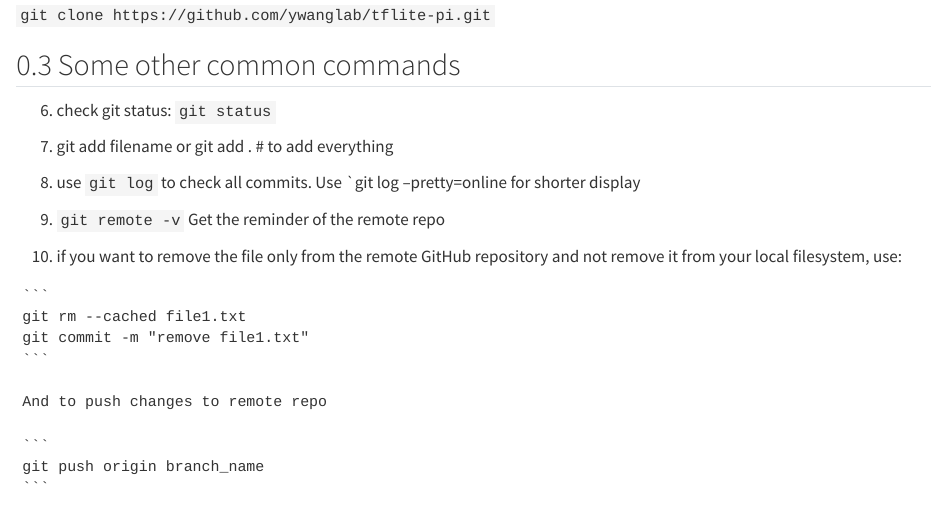
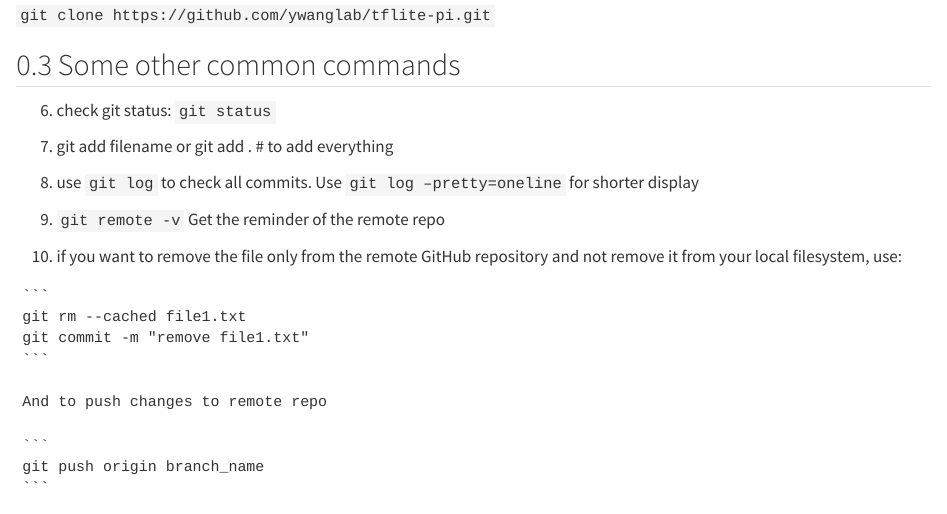
Before and after one commit to hieuquangmai/stat1010, a Quarto document (git.qmd): the page in a window 1100 px wide, from 1190 px down. Rendered offline with R 4.5, knitr and Pandoc in place of Quarto, with nearby package versions.

Commit message:
revised git log

```diff
--- a/git.qmd
+++ b/git.qmd
@@ -65,7 +65,7 @@ This is an easier way to establish a connection between a local repo and a remot
 
 7.  git add filename or git add . \# to add everything
 
-8.  use `git log` to check all commits. Use \`git log --pretty=online for shorter display
+8.  use `git log` to check all commits. Use `git log –pretty=oneline` for shorter display
 
 9.  `git remote -v` Get the reminder of the remote repo
 
```
